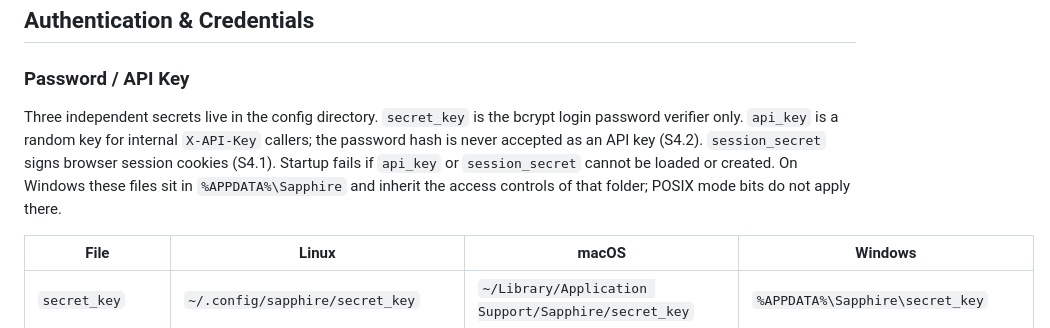
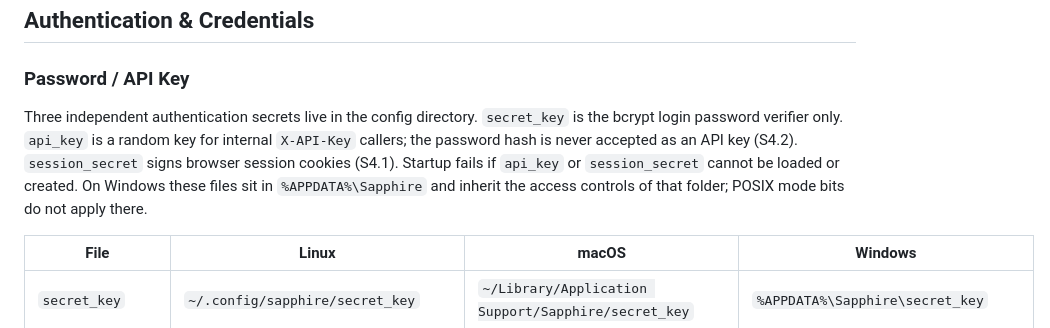
Before and after one commit to shawnrobinson226-source/sapphire-system, a Markdown page: docs/TECHNICAL.md, the part around the change. GitHub-like rendering.

```diff
--- a/docs/TECHNICAL.md
+++ b/docs/TECHNICAL.md
@@ -190,7 +190,7 @@ Cache TTL can be 5m (default) or 1h for longer sessions.
 
 ### Password / API Key
 
-Three independent secrets live in the config directory. `secret_key` is the bcrypt login password verifier only. `api_key` is a random key for internal `X-API-Key` callers; the password hash is never accepted as an API key (S4.2). `session_secret` signs browser session cookies (S4.1). Startup fails if `api_key` or `session_secret` cannot be loaded or created. On Windows these files sit in `%APPDATA%\Sapphire` and inherit the access controls of that folder; POSIX mode bits do not apply there.
+Three independent authentication secrets live in the config directory. `secret_key` is the bcrypt login password verifier only. `api_key` is a random key for internal `X-API-Key` callers; the password hash is never accepted as an API key (S4.2). `session_secret` signs browser session cookies (S4.1). Startup fails if `api_key` or `session_secret` cannot be loaded or created. On Windows these files sit in `%APPDATA%\Sapphire` and inherit the access controls of that folder; POSIX mode bits do not apply there.
 
 | File | Linux | macOS | Windows |
 |------|-------|-------|---------|
```
Also changed, not shown: README.md (+5 -5 lines).
